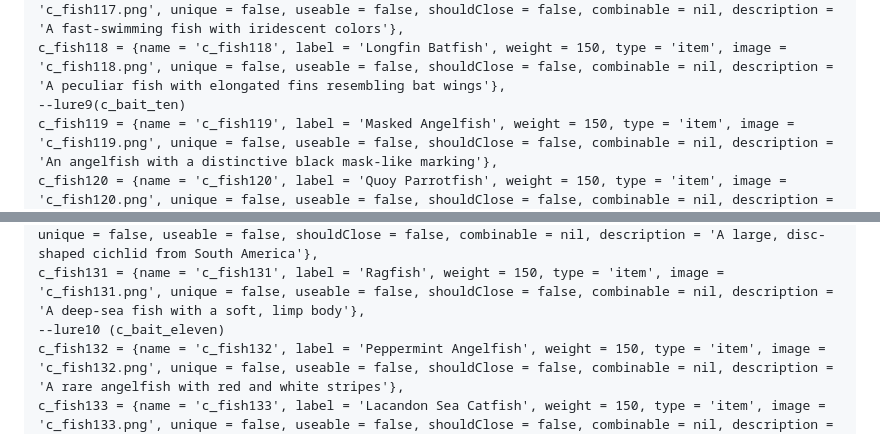
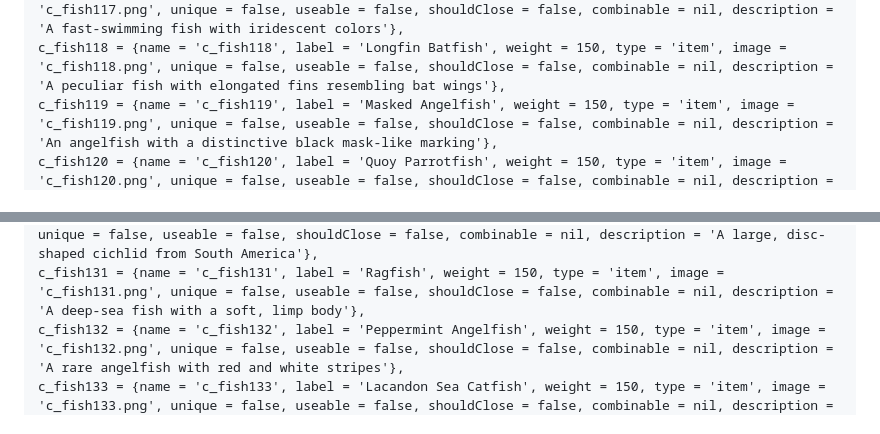
Before and after one commit to vk-chase/chase-fishing, a Markdown page: readme/readme.md, 2 parts joined by grey strips. GitHub-like rendering.

Commit message:
Update readme.md
v2

```diff
--- a/readme/readme.md
+++ b/readme/readme.md
@@ -140,7 +139,6 @@ add pngs to inventory / html / images
     c_fish116 = {name = 'c_fish116', label = 'Cornetfish', weight = 150, type = 'item', image = 'c_fish116.png', unique = false, useable = false, shouldClose = false, combinable = nil, description = 'A long, thin fish with a trumpet-like snout'},
     c_fish117 = {name = 'c_fish117', label = 'Rainbow Runner', weight = 150, type = 'item', image = 'c_fish117.png', unique = false, useable = false, shouldClose = false, combinable = nil, description = 'A fast-swimming fish with iridescent colors'},
     c_fish118 = {name = 'c_fish118', label = 'Longfin Batfish', weight = 150, type = 'item', image = 'c_fish118.png', unique = false, useable = false, shouldClose = false, combinable = nil, description = 'A peculiar fish with elongated fins resembling bat wings'},
-    --lure9(c_bait_ten)
     c_fish119 = {name = 'c_fish119', label = 'Masked Angelfish', weight = 150, type = 'item', image = 'c_fish119.png', unique = false, useable = false, shouldClose = false, combinable = nil, description = 'An angelfish with a distinctive black mask-like marking'},
     c_fish120 = {name = 'c_fish120', label = 'Quoy Parrotfish', weight = 150, type = 'item', image = 'c_fish120.png', unique = false, useable = false, shouldClose = false, combinable = nil, description = 'A colorful parrotfish named after French naturalist Jean Quoy'},
     c_fish121 = {name = 'c_fish121', label = 'Wedgetail Filefish', weight = 150, type = 'item', image = 'c_fish121.png', unique = false, useable = false, shouldClose = false, combinable = nil, description = 'A filefish with a distinctive wedge-shaped tail'},
@@ -154,7 +152,6 @@ add pngs to inventory / html / images
     c_fish129 = {name = 'c_fish129', label = 'Estuary Catfish', weight = 150, type = 'item', image = 'c_fish129.png', unique = false, useable = false, shouldClose = false, combinable = nil, description = 'A catfish species adapted to brackish estuary waters'},
     c_fish130 = {name = 'c_fish130', label = 'Uaru', weight = 150, type = 'item', image = 'c_fish130.png', unique = false, useable = false, shouldClose = false, combinable = nil, description = 'A large, disc-shaped cichlid from South America'},
     c_fish131 = {name = 'c_fish131', label = 'Ragfish', weight = 150, type = 'item', image = 'c_fish131.png', unique = false, useable = false, shouldClose = false, combinable = nil, description = 'A deep-sea fish with a soft, limp body'},
-    --lure10 (c_bait_eleven)
     c_fish132 = {name = 'c_fish132', label = 'Peppermint Angelfish', weight = 150, type = 'item', image = 'c_fish132.png', unique = false, useable = false, shouldClose = false, combinable = nil, description = 'A rare angelfish with red and white stripes'},
     c_fish133 = {name = 'c_fish133', label = 'Lacandon Sea Catfish', weight = 150, type = 'item', image = 'c_fish133.png', unique = false, useable = false, shouldClose = false, combinable = nil, description = 'A sea catfish native to the waters of Central America'},
     c_fish134 = {name = 'c_fish134', label = 'Blacksaddle Snake Eel', weight = 150, type = 'item', image = 'c_fish134.png', unique = false, useable = false, shouldClose = false, combinable = nil, description = 'An eel with distinctive black saddle-like markings'},
```
Also changed, not shown: other parts of readme/readme.md (+0 -1 lines).
